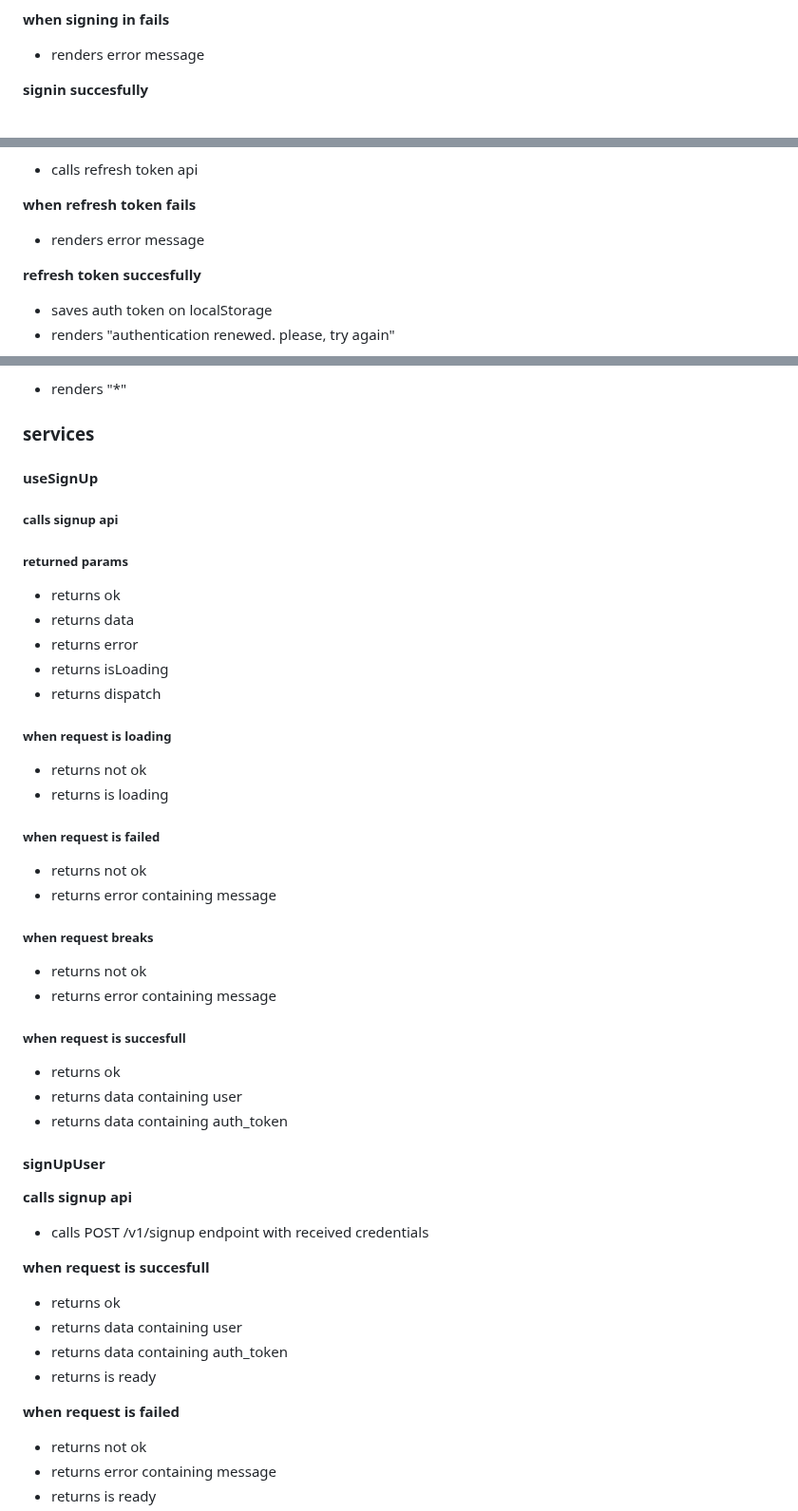
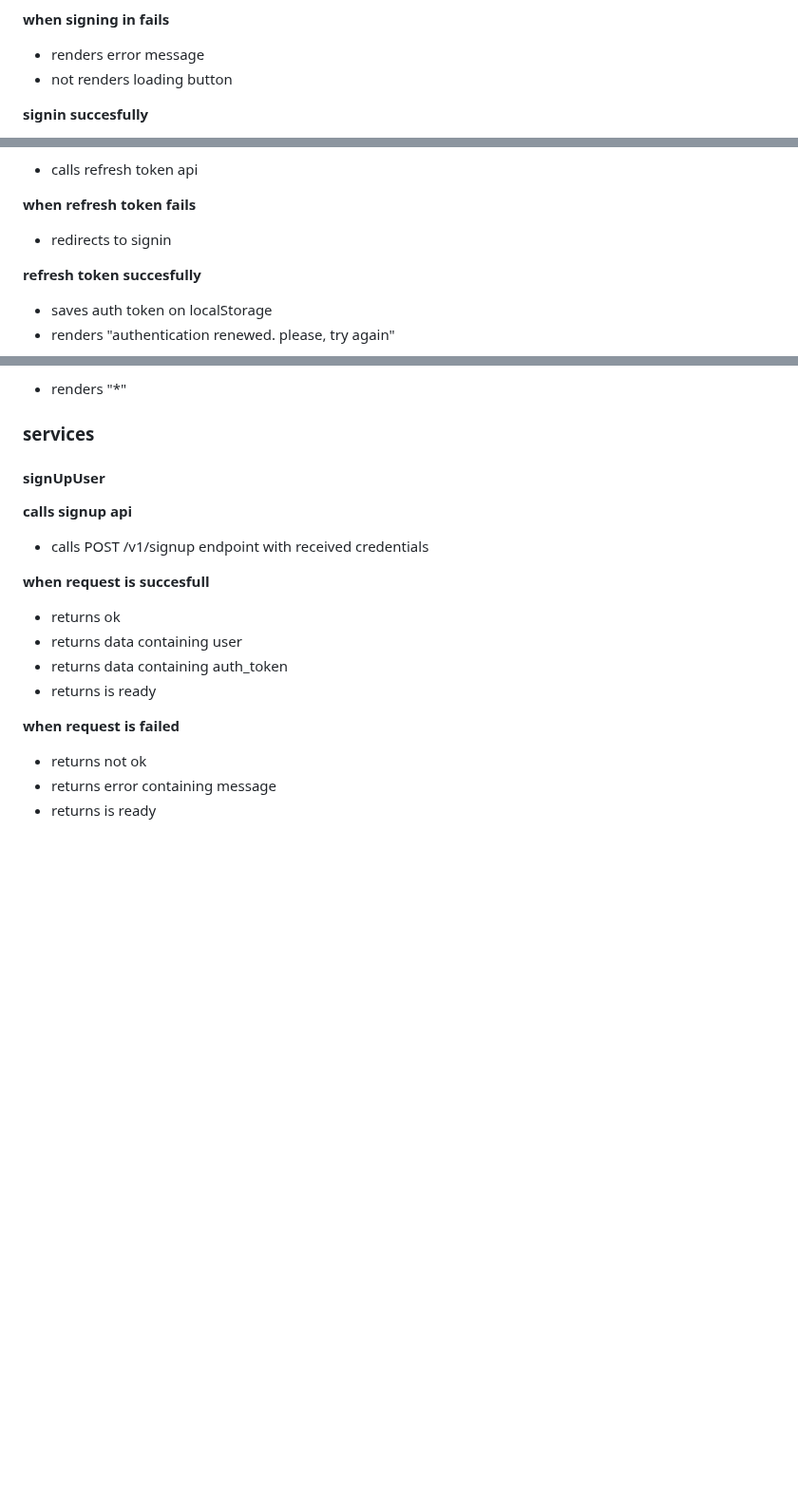
Before and after one commit to luanrv00/tsks, a Markdown page: specs.md, 3 parts joined by grey strips. Shown at 95% size. GitHub-like rendering; blank space fills up the shorter version.

```diff
--- a/specs.md
+++ b/specs.md
@@ -273,6 +273,7 @@
 
 **when signing in fails**
 * renders error message
+* not renders loading button
 
 **signin succesfully**
 * saves user on localStorage
@@ -304,7 +305,7 @@
 * calls refresh token api
 
 **when refresh token fails**
-- renders error message
+* redirects to signin
 
 **refresh token succesfully**
 * saves auth token on localStorage
@@ -413,34 +417,6 @@
 * renders "*"
 
 ### services
-
-#### useSignUp
-
-##### calls signup api
-
-##### returned params
-- returns ok
-- returns data
-- returns error
-- returns isLoading
-- returns dispatch
-
-##### when request is loading
-- returns not ok
-- returns is loading
-
-##### when request is failed
-- returns not ok
-- returns error containing message
-
-##### when request breaks
-- returns not ok
-- returns error containing message
-
-##### when request is succesfull
-- returns ok
-- returns data containing user
-- returns data containing auth_token
 
 #### signUpUser
 
```
Also changed, not shown: other parts of specs.md (+13 -1 lines), todos.md (+3 -2 lines).
